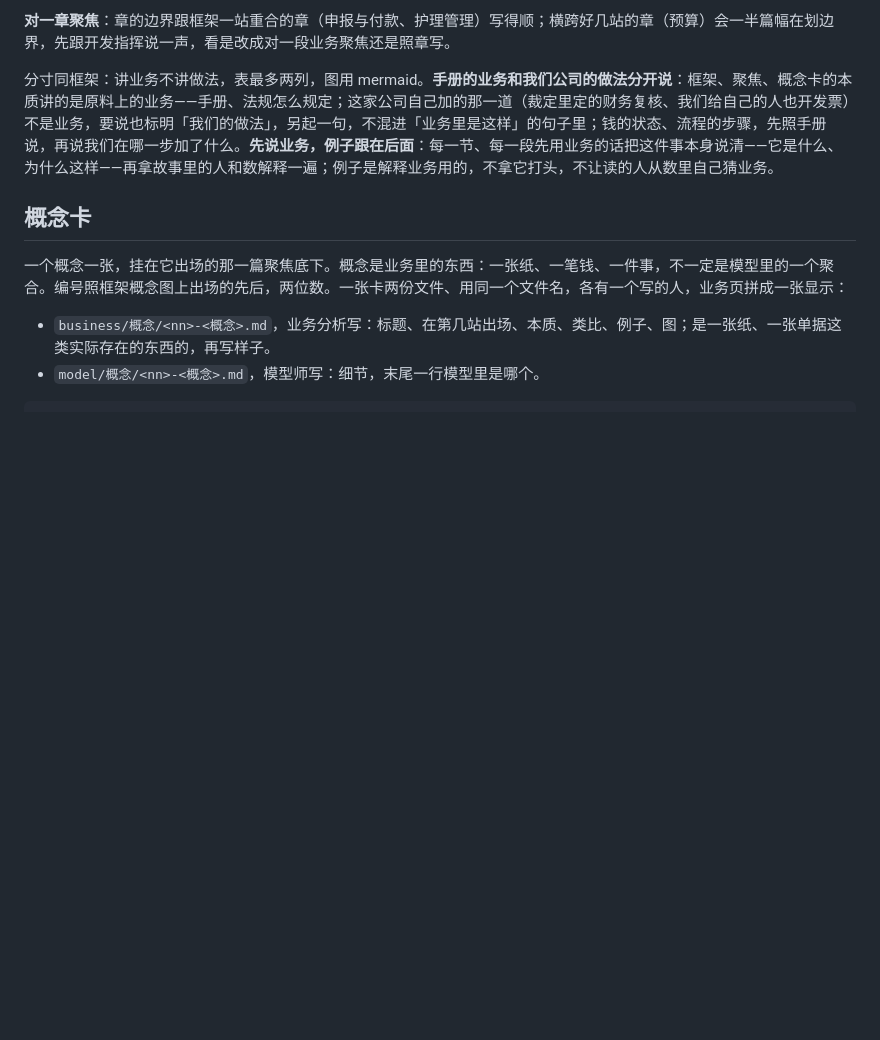
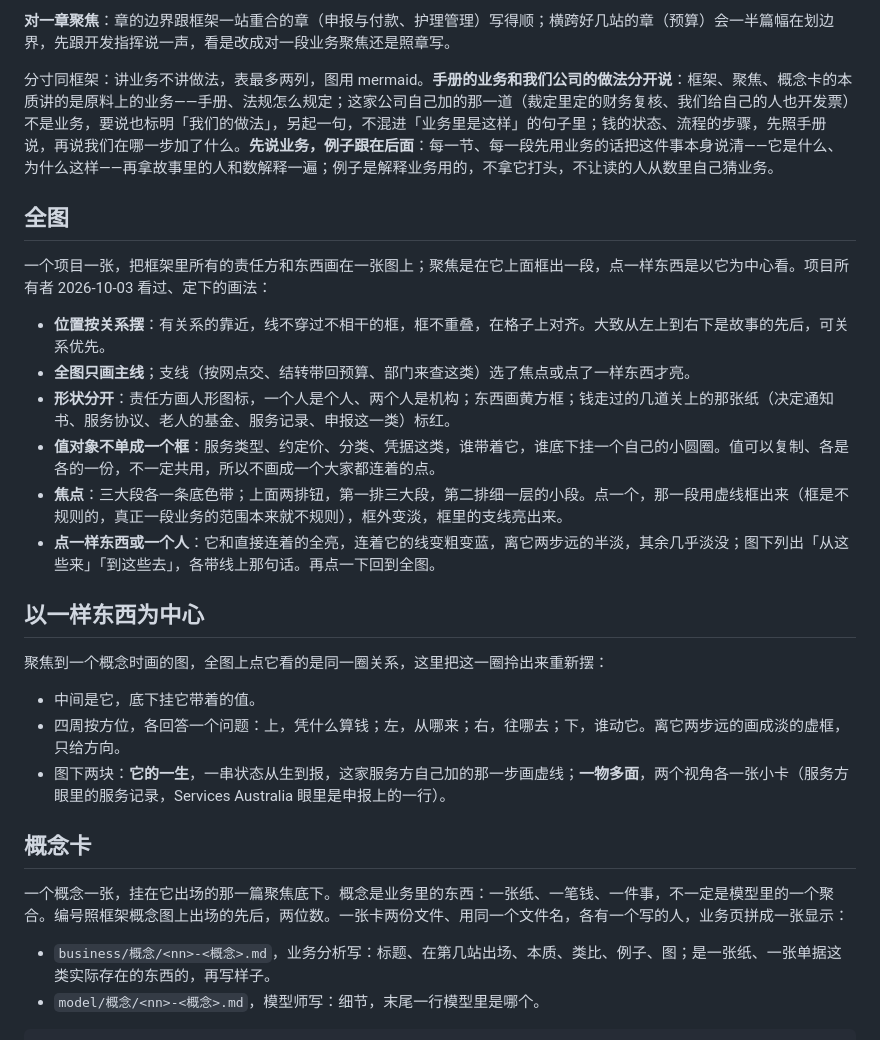
Before and after one commit to zdlbad/dev-team, a Markdown page: agents/business/concepts.md, the part around the change. Drawn GitHub-style; blank space fills up the shorter version.

Commit message:
全图与以一样东西为中心的画法写进规范；这两天的预演页放进 _wip
- agents/business/concepts.md 加两节：全图（按关系摆位、只画主线、人形与黄框分开、关键的标红、值对象各挂一个小圆圈、三大段九小段焦点框、点一样东西亮出它的连接）；以一样东西为中心（四方位、两步远淡虚框、它的一生、一物多面）。项目所有者 2026-10-03 看过定下的。
- _wip/2026-10-02-业务理解/：全图、以服务记录为中心、服务提供焦点页等手工预览 HTML，说明.md 写了起因、已落地的、没做完的（全图还没进工作台、「以它为中心看」按钮、九小段待他确认、几张卡的图要重画）和项目里等问的事。学习问答那一套没采用，放在 没采用/。

Co-Authored-By: Claude Opus 5.5 <noreply@anthropic.com>

```diff
--- a/agents/business/concepts.md
+++ b/agents/business/concepts.md
@@ -34,6 +34,25 @@
 **对一章聚焦**：章的边界跟框架一站重合的章（申报与付款、护理管理）写得顺；横跨好几站的章（预算）会一半篇幅在划边界，先跟开发指挥说一声，看是改成对一段业务聚焦还是照章写。
 
 分寸同框架：讲业务不讲做法，表最多两列，图用 mermaid。**手册的业务和我们公司的做法分开说**：框架、聚焦、概念卡的本质讲的是原料上的业务——手册、法规怎么规定；这家公司自己加的那一道（裁定里定的财务复核、我们给自己的人也开发票）不是业务，要说也标明「我们的做法」，另起一句，不混进「业务里是这样」的句子里；钱的状态、流程的步骤，先照手册说，再说我们在哪一步加了什么。**先说业务，例子跟在后面**：每一节、每一段先用业务的话把这件事本身说清——它是什么、为什么这样——再拿故事里的人和数解释一遍；例子是解释业务用的，不拿它打头，不让读的人从数里自己猜业务。
+
+## 全图
+
+一个项目一张，把框架里所有的责任方和东西画在一张图上；聚焦是在它上面框出一段，点一样东西是以它为中心看。项目所有者 2026-10-03 看过、定下的画法：
+
+- **位置按关系摆**：有关系的靠近，线不穿过不相干的框，框不重叠，在格子上对齐。大致从左上到右下是故事的先后，可关系优先。
+- **全图只画主线**；支线（按网点交、结转带回预算、部门来查这类）选了焦点或点了一样东西才亮。
+- **形状分开**：责任方画人形图标，一个人是个人、两个人是机构；东西画黄方框；钱走过的几道关上的那张纸（决定通知书、服务协议、老人的基金、服务记录、申报这一类）标红。
+- **值对象不单成一个框**：服务类型、约定价、分类、凭据这类，谁带着它，谁底下挂一个自己的小圆圈。值可以复制、各是各的一份，不一定共用，所以不画成一个大家都连着的点。
+- **焦点**：三大段各一条底色带；上面两排钮，第一排三大段，第二排细一层的小段。点一个，那一段用虚线框出来（框是不规则的，真正一段业务的范围本来就不规则），框外变淡，框里的支线亮出来。
+- **点一样东西或一个人**：它和直接连着的全亮，连着它的线变粗变蓝，离它两步远的半淡，其余几乎淡没；图下列出「从这些来」「到这些去」，各带线上那句话。再点一下回到全图。
+
+## 以一样东西为中心
+
+聚焦到一个概念时画的图，全图上点它看的是同一圈关系，这里把这一圈拎出来重新摆：
+
+- 中间是它，底下挂它带着的值。
+- 四周按方位，各回答一个问题：上，凭什么算钱；左，从哪来；右，往哪去；下，谁动它。离它两步远的画成淡的虚框，只给方向。
+- 图下两块：**它的一生**，一串状态从生到报，这家服务方自己加的那一步画虚线；**一物多面**，两个视角各一张小卡（服务方眼里的服务记录，Services Australia 眼里是申报上的一行）。
 
 ## 概念卡
 
```
